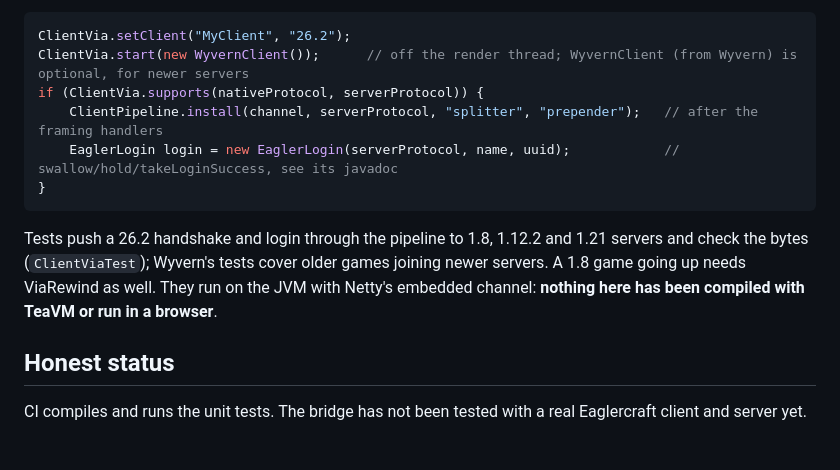
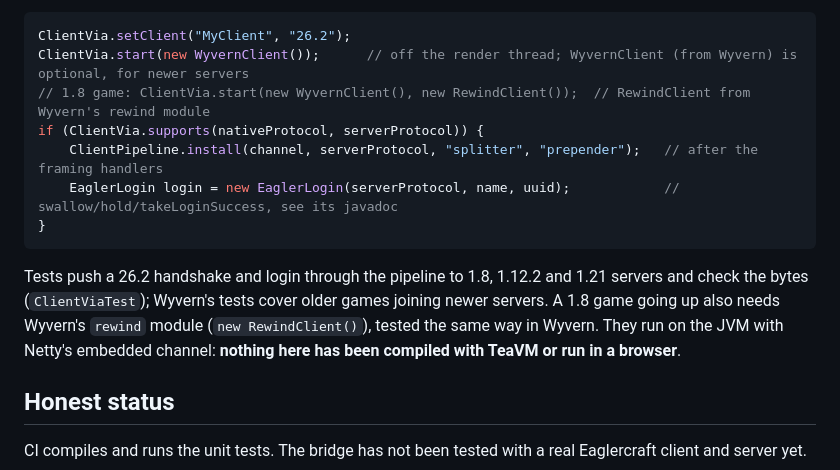
Before and after one commit to eaglercraft-clients/wyrm, a Markdown page: README.md, the part around the change. Drawn GitHub-style; blank space fills up the shorter version.

Commit message:
README: mention RewindClient for 1.8 games
Co-Authored-By: Claude Sonnet 5.5 <noreply@anthropic.com>
Claude-Session: https://claude.ai/code/session_019EbSKhAdpZ1t59XVw7wKGb

````diff
--- a/README.md
+++ b/README.md
@@ -37,6 +37,7 @@ game-agnostic parts and has no dependency on any game classes:
 ```java
 ClientVia.setClient("MyClient", "26.2");
 ClientVia.start(new WyvernClient());      // off the render thread; WyvernClient (from Wyvern) is optional, for newer servers
+// 1.8 game: ClientVia.start(new WyvernClient(), new RewindClient());  // RewindClient from Wyvern's rewind module
 if (ClientVia.supports(nativeProtocol, serverProtocol)) {
     ClientPipeline.install(channel, serverProtocol, "splitter", "prepender");   // after the framing handlers
     EaglerLogin login = new EaglerLogin(serverProtocol, name, uuid);            // swallow/hold/takeLoginSuccess, see its javadoc
@@ -44,7 +45,7 @@ if (ClientVia.supports(nativeProtocol, serverProtocol)) {
 ```
 
 Tests push a 26.2 handshake and login through the pipeline to 1.8, 1.12.2 and 1.21 servers and check the bytes
-(`ClientViaTest`); Wyvern's tests cover older games joining newer servers. A 1.8 game going up needs ViaRewind as well. They run on the JVM with Netty's embedded channel: **nothing here has been compiled with TeaVM or run in
+(`ClientViaTest`); Wyvern's tests cover older games joining newer servers. A 1.8 game going up also needs Wyvern's `rewind` module (`new RewindClient()`), tested the same way in Wyvern. They run on the JVM with Netty's embedded channel: **nothing here has been compiled with TeaVM or run in
 a browser**.
 
 ## Honest status
````
